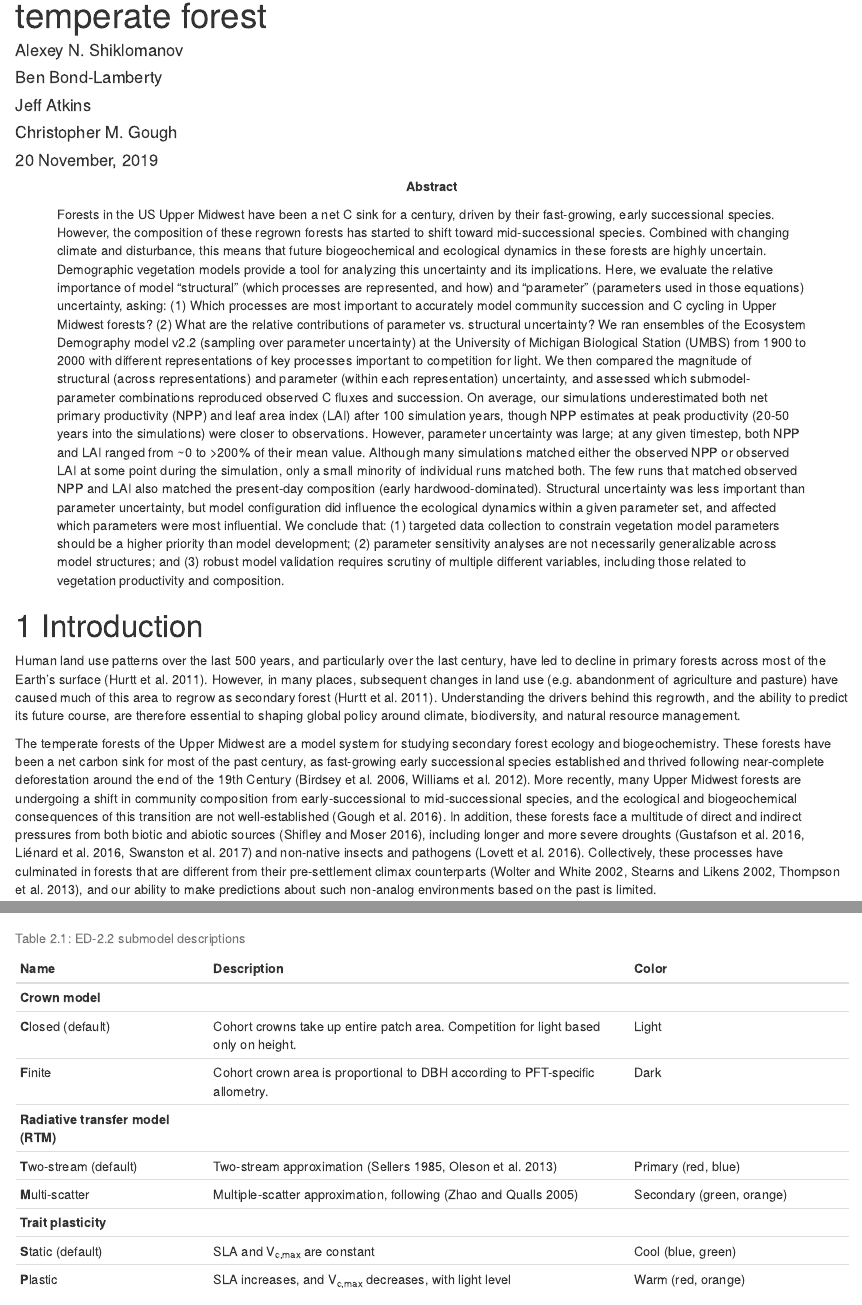
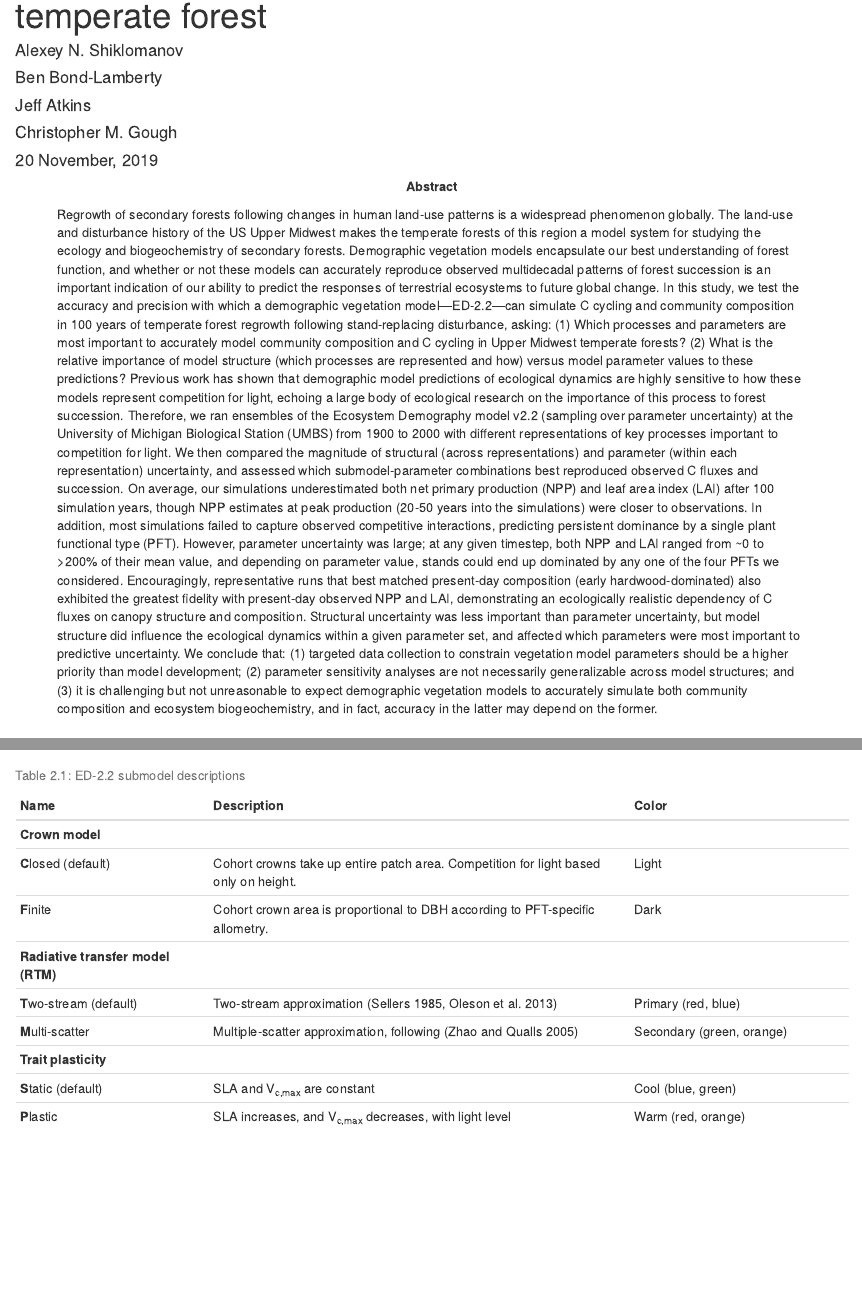
Before and after one commit to ashiklom/fortebaseline, an R Markdown document (analysis/paper/paper.Rmd): the page in a window 1100 px wide, from 110 px down, and a second part further down, joined at a grey line. Rendered offline with R 4.5, knitr and Pandoc, with nearby package versions; some code elsewhere in the file could not run offline.

Commit message:
Major revisions to abstract

```diff
--- a/analysis/paper/paper.Rmd
+++ b/analysis/paper/paper.Rmd
@@ -20,21 +20,24 @@ always_allow_html: true
 bibliography: references.bib
 csl: "../templates/ecology.csl"
 abstract: |
-  Forests in the US Upper Midwest have been a net C sink for a century, driven by their fast-growing, early successional species.
-  However, the composition of these regrown forests has started to shift toward mid-successional species.
-  Combined with changing climate and disturbance, this means that future biogeochemical and ecological dynamics in these forests are highly uncertain.
-  Demographic vegetation models provide a tool for analyzing this uncertainty and its implications.
-  Here, we evaluate the relative importance of model "structural" (which processes are represented, and how) and "parameter" (parameters used in those equations) uncertainty, asking:
-  (1) Which processes are most important to accurately model community succession and C cycling in Upper Midwest forests?
-  (2) What are the relative contributions of parameter vs. structural uncertainty?
-  We ran ensembles of the Ecosystem Demography model v2.2 (sampling over parameter uncertainty) at the University of Michigan Biological Station (UMBS) from 1900 to 2000 with different representations of key processes important to competition for light.
-  We then compared the magnitude of structural (across representations) and parameter (within each representation) uncertainty, and assessed which submodel-parameter combinations reproduced observed C fluxes and succession.
-  On average, our simulations underestimated both net primary productivity (NPP) and leaf area index (LAI) after 100 simulation years, though NPP estimates at peak productivity (20-50 years into the simulations) were closer to observations.
-  However, parameter uncertainty was large; at any given timestep, both NPP and LAI ranged from ~0 to >200% of their mean value.
-  Although many simulations matched either the observed NPP or observed LAI at some point during the simulation, only a small minority of individual runs matched both.
-  The few runs that matched observed NPP and LAI also matched the present-day composition (early hardwood-dominated).
-  Structural uncertainty was less important than parameter uncertainty, but model configuration did influence the ecological dynamics within a given parameter set, and affected which parameters were most influential.
-  We conclude that: (1) targeted data collection to constrain vegetation model parameters should be a higher priority than model development; (2) parameter sensitivity analyses are not necessarily generalizable across model structures; and (3) robust model validation requires scrutiny of multiple different variables, including those related to vegetation productivity and composition.
+  Regrowth of secondary forests following changes in human land-use patterns is a widespread phenomenon globally.
+  The land-use and disturbance history of the US Upper Midwest makes the temperate forests of this region a model system for studying the ecology and biogeochemistry of secondary forests.
+  Demographic vegetation models encapsulate our best understanding of forest function, and whether or not these models can accurately reproduce observed multidecadal patterns of forest succession is an important indication of our ability to predict the responses of terrestrial ecosystems to future global change.
+  In this study, we test the accuracy and precision with which a demographic vegetation model---ED-2.2---can simulate C cycling and community composition in 100 years of temperate forest regrowth following stand-replacing disturbance, asking:
+  (1) Which processes and parameters are most important to accurately model community composition and C cycling in Upper Midwest temperate forests?
+  (2) What is the relative importance of model structure (which processes are represented and how) versus model parameter values to these predictions?
+  Previous work has shown that demographic model predictions of ecological dynamics are highly sensitive to how these models represent competition for light, echoing a large body of ecological research on the importance of this process to forest succession.
+  Therefore, we ran ensembles of the Ecosystem Demography model v2.2 (sampling over parameter uncertainty) at the University of Michigan Biological Station (UMBS) from 1900 to 2000 with different representations of key processes important to competition for light.
+  We then compared the magnitude of structural (across representations) and parameter (within each representation) uncertainty, and assessed which submodel-parameter combinations best reproduced observed C fluxes and succession.
+  On average, our simulations underestimated both net primary production (NPP) and leaf area index (LAI) after 100 simulation years, though NPP estimates at peak production (20-50 years into the simulations) were closer to observations.
+  In addition, most simulations failed to capture observed competitive interactions, predicting persistent dominance by a single plant functional type (PFT).
+  However, parameter uncertainty was large; at any given timestep, both NPP and LAI ranged from ~0 to >200% of their mean value, and depending on parameter value, stands could end up dominated by any one of the four PFTs we considered.
+  Encouragingly, representative runs that best matched present-day composition (early hardwood-dominated) also exhibited the greatest fidelity with present-day observed NPP and LAI, demonstrating an ecologically realistic dependency of C fluxes on canopy structure and composition.
+  Structural uncertainty was less important than parameter uncertainty, but model structure did influence the ecological dynamics within a given parameter set, and affected which parameters were most important to predictive uncertainty.
+  We conclude that:
+  (1) targeted data collection to constrain vegetation model parameters should be a higher priority than model development;
+  (2) parameter sensitivity analyses are not necessarily generalizable across model structures; and
+  (3) it is challenging but not unreasonable to expect demographic vegetation models to accurately simulate both community composition and ecosystem biogeochemistry, and in fact, accuracy in the latter may depend on the former.
 keywords: |
   Dynamic vegetation modeling; carbon cycle; forest succession
 highlights: |
```
Also changed, not shown: 1 other file.
